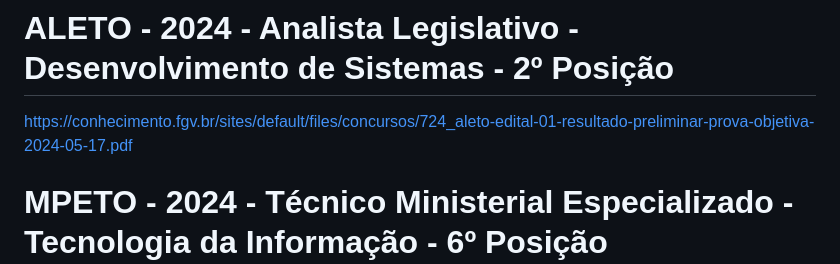
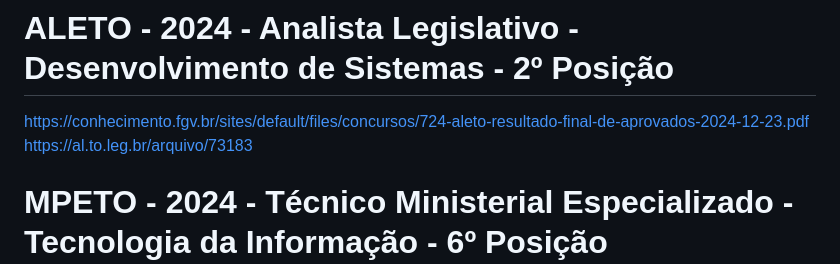
Before and after one commit to bernardsawc/Concursos, a Markdown page: README.md, the part around the change. GitHub-like rendering.

```diff
--- a/README.md
+++ b/README.md
@@ -11,7 +11,8 @@ https://conhecimento.fgv.br/concursos/trf1servidor24
 # TRF1 - 2025 -TÉCNICO JUDICIÁRIO - ÁREA APOIO ESPECIALIZADO - SUPORTE TÉCNICO - São Luis / MA - 3 º Posição
 https://conhecimento.fgv.br/concursos/trf1servidor24
 # ALETO - 2024 - Analista Legislativo - Desenvolvimento de Sistemas - 2º Posição
-https://conhecimento.fgv.br/sites/default/files/concursos/724_aleto-edital-01-resultado-preliminar-prova-objetiva-2024-05-17.pdf
+https://conhecimento.fgv.br/sites/default/files/concursos/724-aleto-resultado-final-de-aprovados-2024-12-23.pdf
+https://al.to.leg.br/arquivo/73183
 # MPETO - 2024 - Técnico Ministerial Especializado - Tecnologia da Informação - 6º Posição
 https://cdn.cebraspe.org.br/concursos/MP_TO_24_SERVIDOR/arquivos/ED_6_MP_TO_2023_SERVIDOR_RES_FINAL_OBJ_PROV_DISC_CONV_IS.PDF
 # TST - 2024 - Técnico Judiciário - Apoio Especializado em Programação de Sistemas - 33º Posição - Nomeado - Final de fila
```
